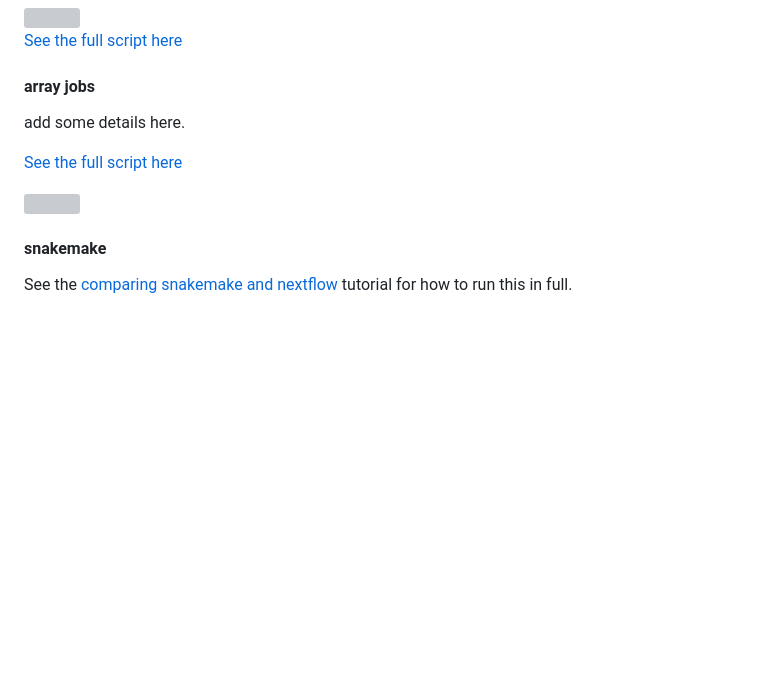
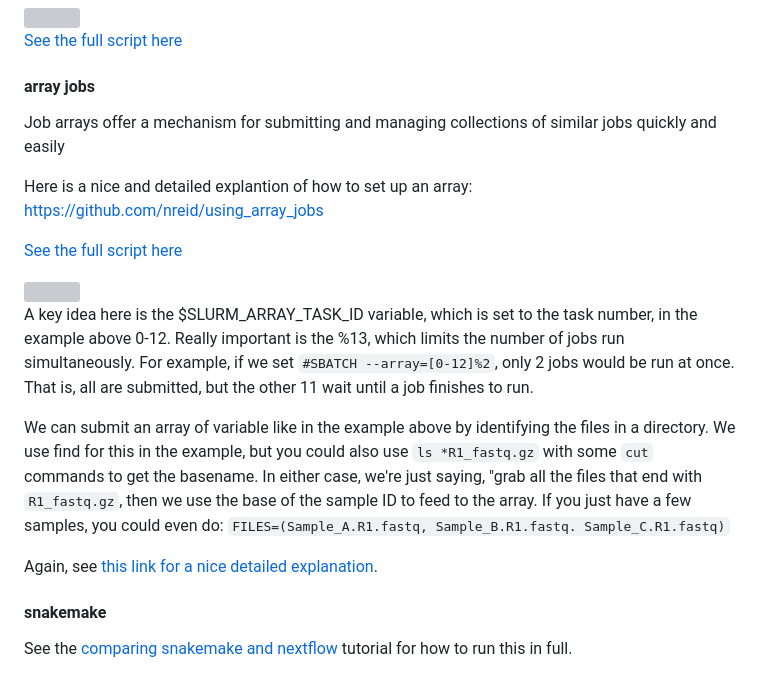
Before and after one commit to nmfs-ost/Genomics_Resources, a Markdown page: tutorials/Parallelization_and_Resource_Use/README.md, the part around one of its changes. Drawn GitHub-style; blank space fills up the shorter version; grey boxes are pictures that could not be loaded.

Commit message:
array details README.md

```diff
--- a/tutorials/Parallelization_and_Resource_Use/README.md
+++ b/tutorials/Parallelization_and_Resource_Use/README.md
@@ -62,11 +70,20 @@ In this approach, we're feeding parallel some list and telling it to execute the
 
 #### array jobs
 
-add some details here.
+ Job arrays offer a mechanism for submitting and managing collections of similar jobs quickly and easily
+
+Here is a nice and detailed explantion of how to set up an array: https://github.com/nreid/using_array_jobs
 
 [See the full script here](https://github.com/nmfs-ost/Genomics_Resources/blob/main/tutorials/Parallelization_and_Resource_Use/Parallel.sh)
 
 <img src="images/arrays.png" width="800" />
+
+A key idea here is the $SLURM_ARRAY_TASK_ID variable, which is set to the task number, in the example above 0-12. Really important is the %13, which limits the number of jobs run simultaneously. For example, if we set `#SBATCH --array=[0-12]%2`, only 2 jobs would be run at once. That is, all are submitted, but the other 11 wait until a job finishes to run.
+
+We can submit an array of variable like in the example above by identifying the files in a directory. We use find for this in the example, but you could also use `ls *R1_fastq.gz` with some `cut` commands to get the basename. In either case, we're just saying, "grab all the files that end with `R1_fastq.gz`, then we use the base of the sample ID to feed to the array. If you just have a few samples, you could even do: `FILES=(Sample_A.R1.fastq, Sample_B.R1.fastq. Sample_C.R1.fastq)`
+
+Again, see [this link for a nice detailed explanation](https://github.com/nreid/using_array_jobs).
+
 
 #### snakemake
 
```
Also changed, not shown: other parts of tutorials/Parallelization_and_Resource_Use/README.md (+8 -0 lines).
